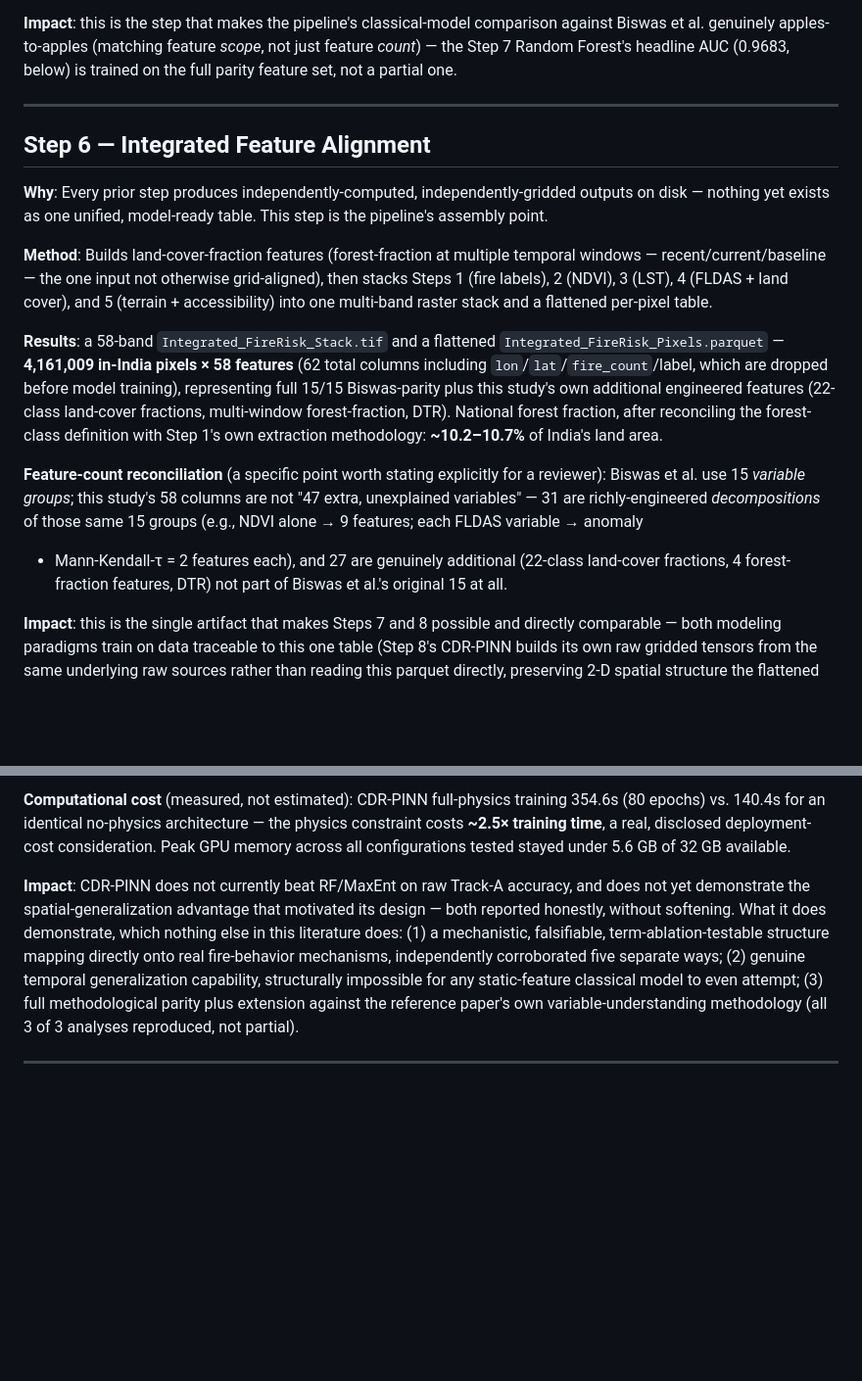
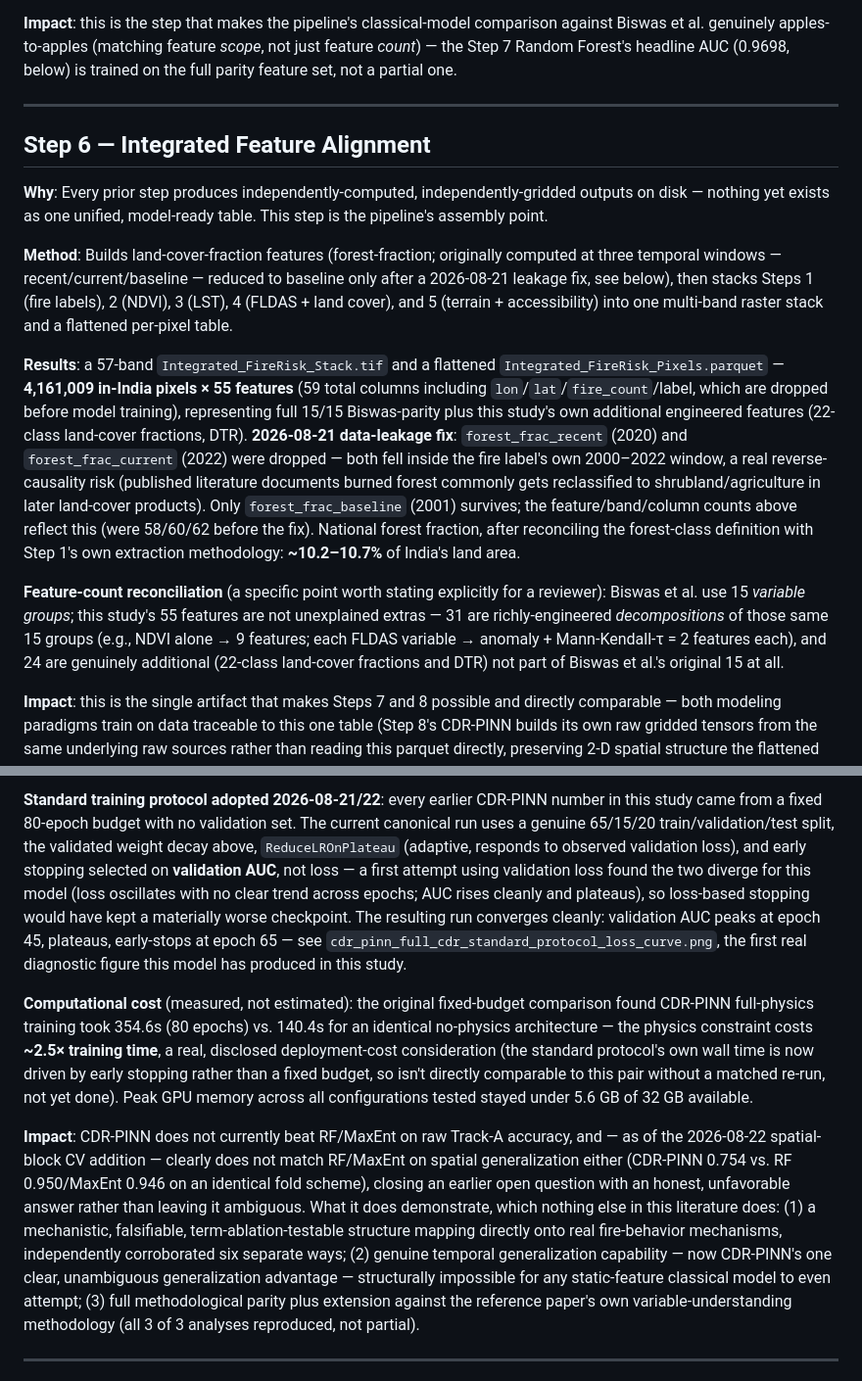
Before and after one commit to rawan230/Spatial_Mapping_INDIA-2000-2022-_, a Markdown page: FULL_STUDY_RESULTS_SUMMARY.md, 2 parts joined by grey strips. Shown at 98% size. Drawn GitHub-style; blank space fills up the shorter version.

```diff
--- a/FULL_STUDY_RESULTS_SUMMARY.md
+++ b/FULL_STUDY_RESULTS_SUMMARY.md
@@ -174,7 +174,7 @@ ablation and its Jackknife/permutation-importance tests (§Step 8).
 
 **Impact**: this is the step that makes the pipeline's classical-model comparison
 against Biswas et al. genuinely apples-to-apples (matching feature *scope*, not
-just feature *count*) — the Step 7 Random Forest's headline AUC (0.9683, below)
+just feature *count*) — the Step 7 Random Forest's headline AUC (0.9698, below)
 is trained on the full parity feature set, not a partial one.
 
 ---
@@ -185,28 +185,33 @@ is trained on the full parity feature set, not a partial one.
 outputs on disk — nothing yet exists as one unified, model-ready table. This step
 is the pipeline's assembly point.
 
-**Method**: Builds land-cover-fraction features (forest-fraction at multiple
-temporal windows — recent/current/baseline — the one input not otherwise
-grid-aligned), then stacks Steps 1 (fire labels), 2 (NDVI), 3 (LST), 4 (FLDAS +
-land cover), and 5 (terrain + accessibility) into one multi-band raster stack and
-a flattened per-pixel table.
+**Method**: Builds land-cover-fraction features (forest-fraction; originally
+computed at three temporal windows — recent/current/baseline — reduced to baseline
+only after a 2026-08-21 leakage fix, see below), then stacks Steps 1 (fire labels),
+2 (NDVI), 3 (LST), 4 (FLDAS + land cover), and 5 (terrain + accessibility) into one
+multi-band raster stack and a flattened per-pixel table.
 
-**Results**: a 58-band `Integrated_FireRisk_Stack.tif` and a flattened
-`Integrated_FireRisk_Pixels.parquet` — **4,161,009 in-India pixels × 58 features**
-(62 total columns including `lon`/`lat`/`fire_count`/label, which are dropped
+**Results**: a 57-band `Integrated_FireRisk_Stack.tif` and a flattened
+`Integrated_FireRisk_Pixels.parquet` — **4,161,009 in-India pixels × 55 features**
+(59 total columns including `lon`/`lat`/`fire_count`/label, which are dropped
 before model training), representing full 15/15 Biswas-parity plus this study's own
-additional engineered features (22-class land-cover fractions, multi-window
-forest-fraction, DTR). National forest fraction, after reconciling the forest-class
+additional engineered features (22-class land-cover fractions, DTR). **2026-08-21
+data-leakage fix**: `forest_frac_recent` (2020) and `forest_frac_current` (2022)
+were dropped — both fell inside the fire label's own 2000–2022 window, a real
+reverse-causality risk (published literature documents burned forest commonly gets
+reclassified to shrubland/agriculture in later land-cover products). Only
+`forest_frac_baseline` (2001) survives; the feature/band/column counts above
+reflect this (were 58/60/62 before the fix). National forest fraction, after
+reconciling the forest-class
 definition with Step 1's own extraction methodology: **~10.2–10.7%** of India's
 land area.
 
 **Feature-count reconciliation** (a specific point worth stating explicitly for a
-reviewer): Biswas et al. use 15 *variable groups*; this study's 58 columns are not
-"47 extra, unexplained variables" — 31 are richly-engineered *decompositions* of
-those same 15 groups (e.g., NDVI alone → 9 features; each FLDAS variable → anomaly
-+ Mann-Kendall-τ = 2 features each), and 27 are genuinely additional (22-class
-land-cover fractions, 4 forest-fraction features, DTR) not part of Biswas et al.'s
-original 15 at all.
+reviewer): Biswas et al. use 15 *variable groups*; this study's 55 features are not
+unexplained extras — 31 are richly-engineered *decompositions* of those same 15
+groups (e.g., NDVI alone → 9 features; each FLDAS variable → anomaly +
+Mann-Kendall-τ = 2 features each), and 24 are genuinely additional (22-class
+land-cover fractions and DTR) not part of Biswas et al.'s original 15 at all.
 
 **Impact**: this is the single artifact that makes Steps 7 and 8 possible and
 directly comparable — both modeling paradigms train on data traceable to this one
@@ -408,20 +436,38 @@ finding above) than an under-optimized model.
 
-**Computational cost** (measured, not estimated): CDR-PINN full-physics training
-354.6s (80 epochs) vs. 140.4s for an identical no-physics architecture — the
-physics constraint costs **~2.5× training time**, a real, disclosed deployment-cost
-consideration. Peak GPU memory across all configurations tested stayed under 5.6 GB
-of 32 GB available.
+**Standard training protocol adopted 2026-08-21/22**: every earlier CDR-PINN number
+in this study came from a fixed 80-epoch budget with no validation set. The current
+canonical run uses a genuine 65/15/20 train/validation/test split, the validated
+weight decay above, `ReduceLROnPlateau` (adaptive, responds to observed validation
+loss), and early stopping selected on **validation AUC**, not loss — a first attempt
+using validation loss found the two diverge for this model (loss oscillates with no
+clear trend across epochs; AUC rises cleanly and plateaus), so loss-based stopping
+would have kept a materially worse checkpoint. The resulting run converges cleanly:
+validation AUC peaks at epoch 45, plateaus, early-stops at epoch 65 — see
+`cdr_pinn_full_cdr_standard_protocol_loss_curve.png`, the first real diagnostic
+figure this model has produced in this study.
+
+**Computational cost** (measured, not estimated): the original fixed-budget
+comparison found CDR-PINN full-physics training took 354.6s (80 epochs) vs. 140.4s
+for an identical no-physics architecture — the physics constraint costs **~2.5×
+training time**, a real, disclosed deployment-cost consideration (the standard
+protocol's own wall time is now driven by early stopping rather than a fixed
+budget, so isn't directly comparable to this pair without a matched re-run, not yet
+done). Peak GPU memory across all configurations tested stayed under 5.6 GB of 32
+GB available.
 
 **Impact**: CDR-PINN does not currently beat RF/MaxEnt on raw Track-A accuracy, and
-does not yet demonstrate the spatial-generalization advantage that motivated its
-design — both reported honestly, without softening. What it does demonstrate,
+— as of the 2026-08-22 spatial-block CV addition — clearly does not match RF/MaxEnt
+on spatial generalization either (CDR-PINN 0.754 vs. RF 0.950/MaxEnt 0.946 on an
+identical fold scheme), closing an earlier open question with an honest,
+unfavorable answer rather than leaving it ambiguous. What it does demonstrate,
 which nothing else in this literature does: (1) a mechanistic, falsifiable,
 term-ablation-testable structure mapping directly onto real fire-behavior
-mechanisms, independently corroborated five separate ways; (2) genuine temporal
-generalization capability, structurally impossible for any static-feature
-classical model to even attempt; (3) full methodological parity plus extension
-against the reference paper's own variable-understanding methodology (all 3 of 3
-analyses reproduced, not partial).
+mechanisms, independently corroborated six separate ways; (2) genuine temporal
+generalization capability — now CDR-PINN's one clear, unambiguous generalization
+advantage — structurally impossible for any static-feature classical model to even
+attempt; (3) full methodological parity plus extension against the reference
+paper's own variable-understanding methodology (all 3 of 3 analyses reproduced, not
+partial).
 
 ---
 
```
Also changed, not shown: other parts of FULL_STUDY_RESULTS_SUMMARY.md (+66 -43 lines).
